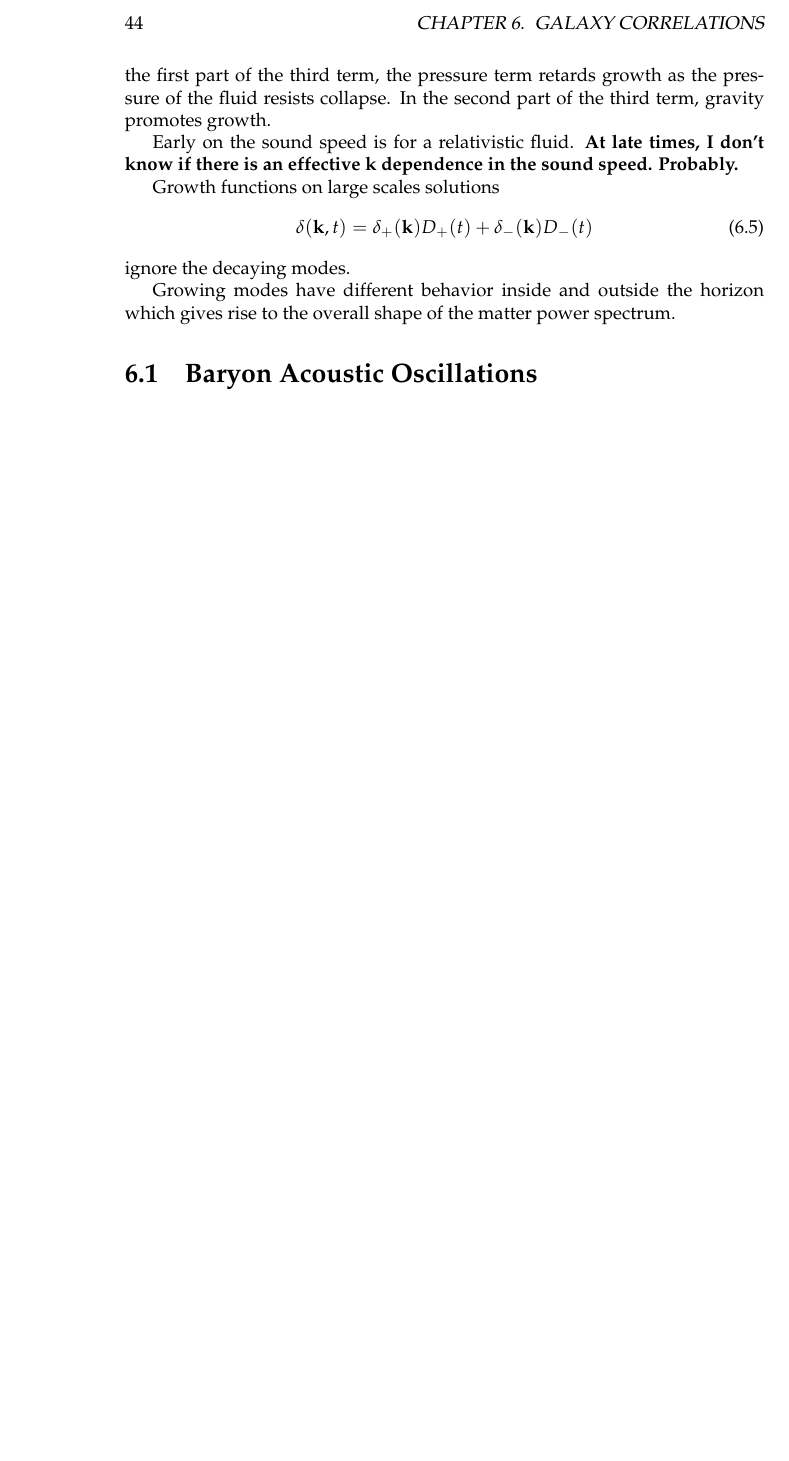
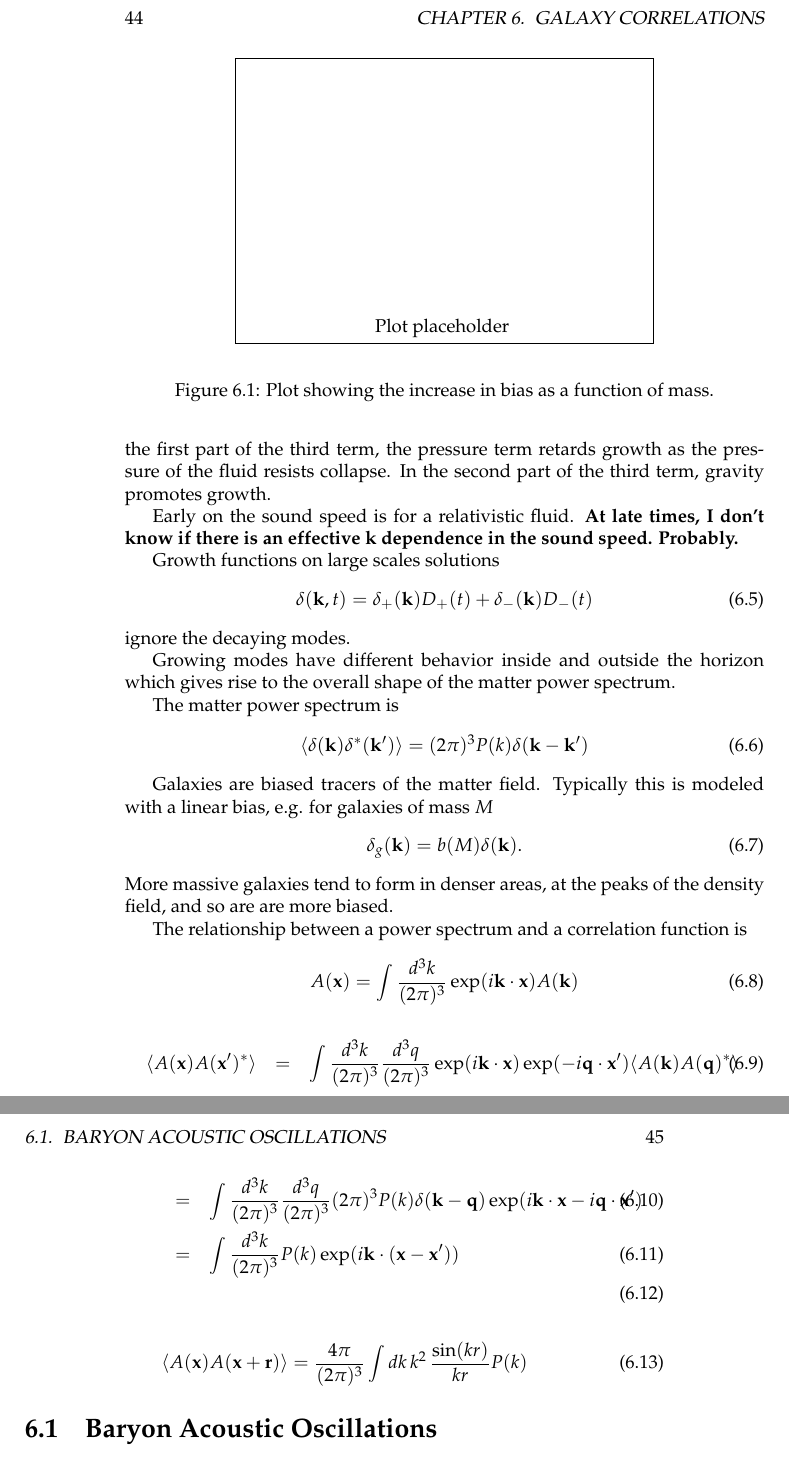
Before and after one commit to huffenbe/practical-cosmology, a LaTeX thesis (practical-cosmology.tex, which reads chapters/galaxy_correlations.tex): part of page 44 of 52 before the commit and two parts of pages 44 and 45 of 54 after it, the two joined at a grey line, cut so that both start at the same text, the shorter picture padded with empty space. Compiled offline with pdfLaTeX.

Commit message:
definition of the power spectrum and the relationship between correlation function and power spectrum in 3d

```diff
--- a/chapters/galaxy_correlations.tex
+++ b/chapters/galaxy_correlations.tex
@@ -39,3 +39,34 @@ ignore the decaying modes.
 
 Growing modes have different behavior inside and outside the horizon which gives rise to the overall shape of the matter power spectrum.
 
+The matter power spectrum is
+\begin{equation}
+\langle  \delta(\mathbf{k}) \delta^*(\mathbf{k'}) \rangle = (2\pi)^3 P(k) \delta(\mathbf{k-k'})
+\end{equation}
+
+Galaxies are biased tracers of the matter field.  Typically this is modeled with a linear bias, e.g. for galaxies of mass $M$
+\begin{equation}
+  \delta_g(\mathbf{k}) = b(M) \delta(\mathbf{k}).
+\end{equation}
+More massive galaxies tend to form in denser areas, at the peaks of the density field, and so are are more biased.
+
+\begin{figure}
+  \begin{center}
+    \fakeplot
+  \end{center}
+  \caption{Plot showing the increase in bias as a function of mass.}
+\end{figure}
+
+The relationship between a power spectrum and a correlation function is
+\begin{equation}
+  A(\mathbf{x}) = \int \frac{d^3k}{(2\pi)^3} \exp(i \mathbf{k \cdot x}) A(\mathbf{k})
+\end{equation}
+\begin{eqnarray}
+  \langle A(\mathbf{x})A(\mathbf{x}')^*\rangle &=& \int \frac{d^3k}{(2\pi)^3}\frac{d^3q}{(2\pi)^3} \exp(i \mathbf{k \cdot x}) \exp(-i \mathbf{q \cdot x'}) \langle A(\mathbf{k}) A(\mathbf{q})^* \rangle \\
+  &=&  \int \frac{d^3k}{(2\pi)^3}\frac{d^3q}{(2\pi)^3} (2\pi)^3 P(k) \delta(\mathbf{k-q}) \exp( i \mathbf{k \cdot x} -  i \mathbf{q \cdot x'}) \\
+  &=& \int \frac{d^3k}{(2\pi)^3}  P(k) \exp(i \mathbf{k \cdot (x-x')}) \\
+\end{eqnarray}
+
+\begin{equation}
+ \langle  A(\mathbf{x})A(\mathbf{x+r}) \rangle = \frac{4\pi}{(2\pi)^3} \int dk\, k^2\, \frac{\sin(kr)}{kr} P(k)
+\end{equation}
```
Also changed, not shown: chapters/galaxy_correlations.tex (9 more changed lines).
